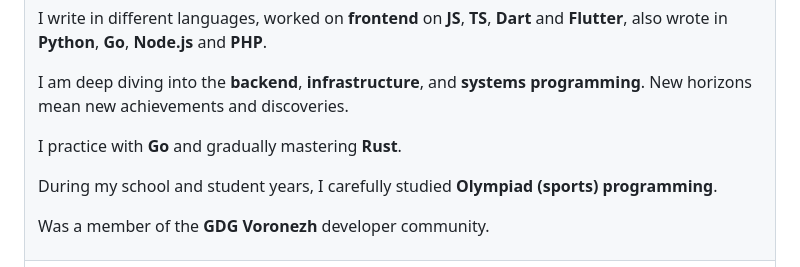
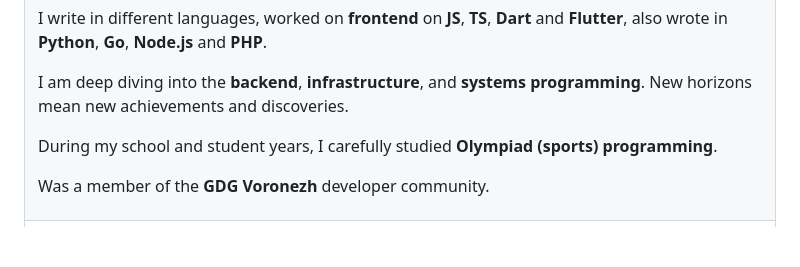
Before and after one commit to geooooo/geooooo, a Markdown page: README.md, the part around one of its changes. GitHub-like rendering; blank space fills up the shorter version.

```diff
--- a/README.md
+++ b/README.md
@@ -57,9 +45,6 @@
             <p>
                 I am deep diving into the <b>backend</b>, <b>infrastructure</b>, and <b>systems programming</b>.
                 New horizons mean new achievements and discoveries.
-            </p>
-            <p>
-                I practice with <b>Go</b> and gradually mastering <b>Rust</b>.
             </p>
             <p>
                 During my school and student years, I carefully studied <b>Olympiad (sports) programming</b>.
```
Also changed, not shown: other parts of README.md (+1 -13 lines).
